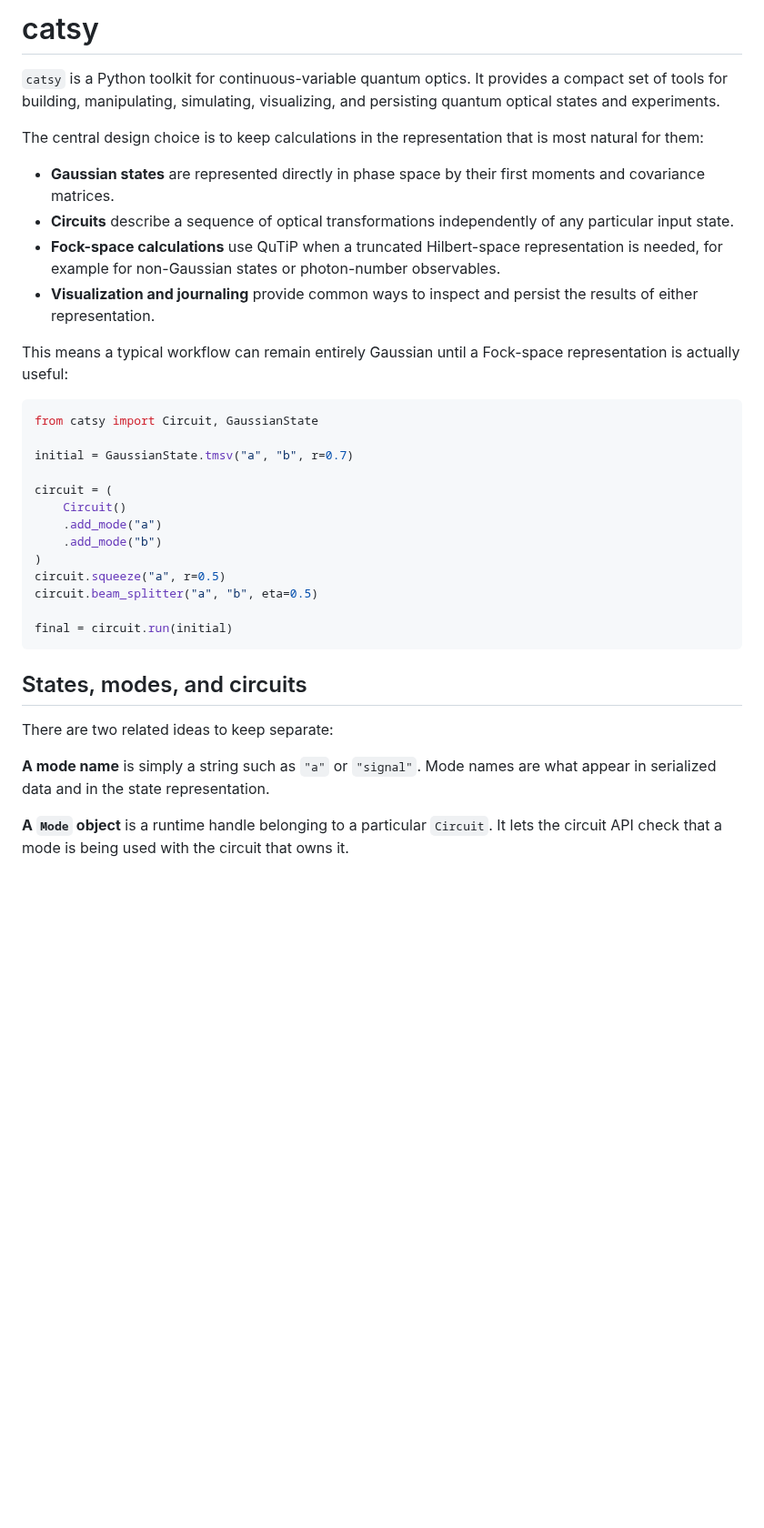
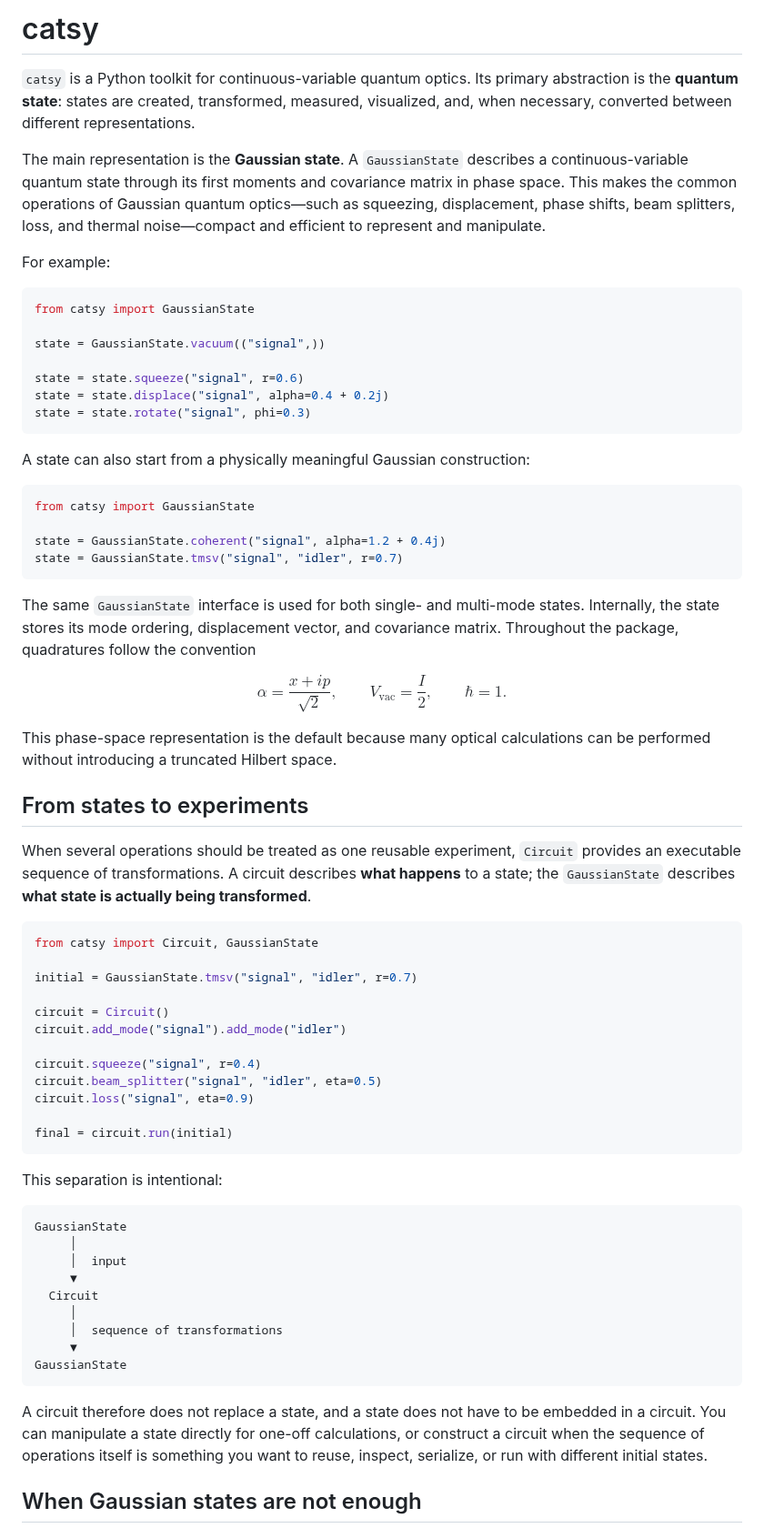
Before and after one commit to raiyiz/catsy, a Markdown page: README.md, the part around one of its changes. Shown at 91% size. GitHub-like rendering; blank space fills up the shorter version.

````diff
--- a/README.md
+++ b/README.md
@@ -3,38 +3,77 @@
 
 # catsy
 
-`catsy` is a Python toolkit for continuous-variable quantum optics. It provides a compact set of tools for building, manipulating, simulating, visualizing, and persisting quantum optical states and experiments.
+`catsy` is a Python toolkit for continuous-variable quantum optics. Its primary abstraction is the **quantum state**: states are created, transformed, measured, visualized, and, when necessary, converted between different representations.
 
-The central design choice is to keep calculations in the representation that is most natural for them:
+The main representation is the **Gaussian state**. A `GaussianState` describes a continuous-variable quantum state through its first moments and covariance matrix in phase space. This makes the common operations of Gaussian quantum optics—such as squeezing, displacement, phase shifts, beam splitters, loss, and thermal noise—compact and efficient to represent and manipulate.
 
-* **Gaussian states** are represented directly in phase space by their first moments and covariance matrices.
-* **Circuits** describe a sequence of optical transformations independently of any particular input state.
-* **Fock-space calculations** use QuTiP when a truncated Hilbert-space representation is needed, for example for non-Gaussian states or photon-number observables.
-* **Visualization and journaling** provide common ways to inspect and persist the results of either representation.
+For example:
 
-This means a typical workflow can remain entirely Gaussian until a Fock-space representation is actually useful:
+```python
+from catsy import GaussianState
+
+state = GaussianState.vacuum(("signal",))
+
+state = state.squeeze("signal", r=0.6)
+state = state.displace("signal", alpha=0.4 + 0.2j)
+state = state.rotate("signal", phi=0.3)
+```
+
+A state can also start from a physically meaningful Gaussian construction:
+
+```python
+from catsy import GaussianState
+
+state = GaussianState.coherent("signal", alpha=1.2 + 0.4j)
+state = GaussianState.tmsv("signal", "idler", r=0.7)
+```
+
+The same `GaussianState` interface is used for both single- and multi-mode states. Internally, the state stores its mode ordering, displacement vector, and covariance matrix. Throughout the package, quadratures follow the convention
+
+$$
+\alpha = \frac{x + ip}{\sqrt{2}},
+\qquad
+V_\mathrm{vac} = \frac{I}{2},
+\qquad
+\hbar = 1.
+$$
+
+This phase-space representation is the default because many optical calculations can be performed without introducing a truncated Hilbert space.
+
+## From states to experiments
+
+When several operations should be treated as one reusable experiment, `Circuit` provides an executable sequence of transformations. A circuit describes **what happens** to a state; the `GaussianState` describes **what state is actually being transformed**.
 
 ```python
 from catsy import Circuit, GaussianState
 
-initial = GaussianState.tmsv("a", "b", r=0.7)
+initial = GaussianState.tmsv("signal", "idler", r=0.7)
 
-circuit = (
-    Circuit()
-    .add_mode("a")
-    .add_mode("b")
-)
-circuit.squeeze("a", r=0.5)
-circuit.beam_splitter("a", "b", eta=0.5)
+circuit = Circuit()
+circuit.add_mode("signal").add_mode("idler")
+
+circuit.squeeze("signal", r=0.4)
+circuit.beam_splitter("signal", "idler", eta=0.5)
+circuit.loss("signal", eta=0.9)
 
 final = circuit.run(initial)
 ```
 
-## States, modes, and circuits
+This separation is intentional:
 
-There are two related ideas to keep separate:
+```text
+GaussianState
+     │
+     │  input
+     ▼
+  Circuit
+     │
+     │  sequence of transformations
+     ▼
+GaussianState
+```
 
-**A mode name** is simply a string such as `"a"` or `"signal"`. Mode names are what appear in serialized data and in the state representation.
+A circuit therefore does not replace a state, and a state does not have to be embedded in a circuit. You can manipulate a state directly for one-off calculations, or construct a circuit when the sequence of operations itself is something you want to reuse, inspect, serialize, or run with different initial states.
 
-**A `Mode` object** is a runtime handle belonging to a particular `Circuit`. It lets the circuit API check that a mode is being used with the circuit that owns it.
+## When Gaussian states are not enough
 
````
Also changed, not shown: other parts of README.md (+53 -42 lines).
